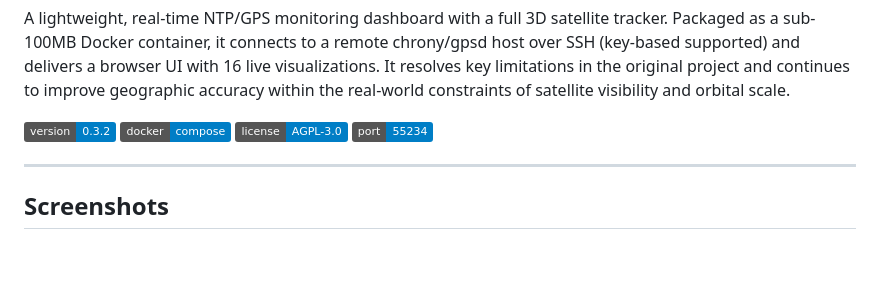
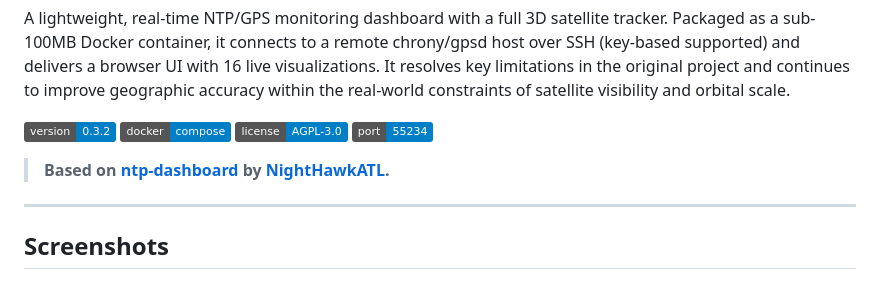
Before and after one commit to danktankk/ChronoLens, a Markdown page: README.md, the part around the change. Rendered like a GitHub page; badges without logos; blank space fills up the shorter version.

Commit message:
Restore NightHawk attribution

```diff
--- a/README.md
+++ b/README.md
@@ -5,6 +5,8 @@
 A lightweight, real-time NTP/GPS monitoring dashboard with a full 3D satellite tracker. Packaged as a sub-100MB Docker container, it connects to a remote chrony/gpsd host over SSH (key-based supported) and delivers a browser UI with 16 live visualizations. It resolves key limitations in the original project and continues to improve geographic accuracy within the real-world constraints of satellite visibility and orbital scale.
 
 ![Version](https://img.shields.io/badge/version-0.3.2-blue) ![Docker](https://img.shields.io/badge/docker-compose-blue) ![License](https://img.shields.io/badge/license-AGPL--3.0-blue) ![Port](https://img.shields.io/badge/port-55234-blue)
+
+> **Based on [ntp-dashboard](https://github.com/NightHawkATL/ntp-dashboard) by [NightHawkATL](https://github.com/NightHawkATL).**
 
 
 ---
```
